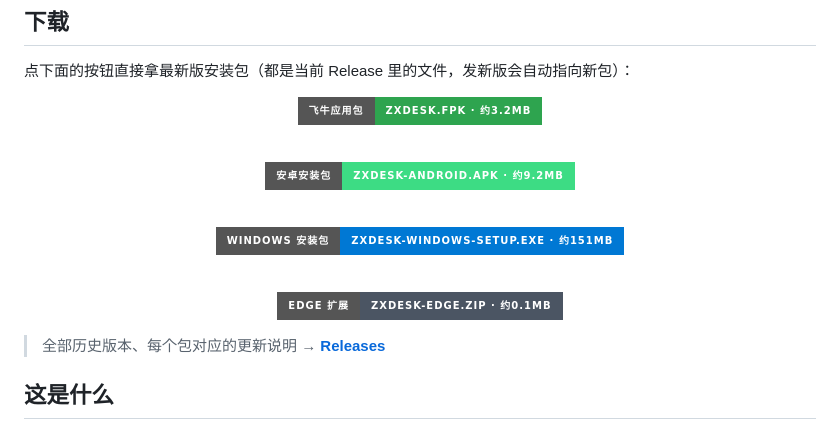
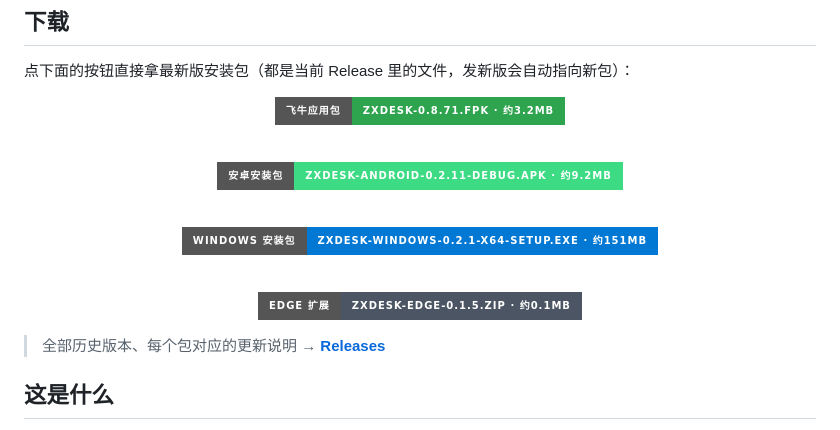
Before and after one commit to XWJ-z/ZXDesk, a Markdown page: README.md, the part around the change. Rendered like a GitHub page; badges without logos.

Commit message:
docs(readme): 下载按钮改指带版本名的文件（不再挂固定名副本）
Release 里每个包挂了两份（固定名 + 带版本名）是我上一版多做的一步，
老大指出后只留带版本名那份，README 四个按钮跟着改成写死版本的文件名。

- zxdesk.fpk                    → zxdesk-0.8.71.fpk
- zxdesk-android.apk            → zxdesk-android-0.2.11-debug.apk
- zxdesk-windows-setup.exe      → zxdesk-windows-0.2.1-x64-setup.exe
- zxdesk-edge.zip               → zxdesk-edge-0.1.5.zip

链接仍是 releases/latest/download/（只认最新 Release），所以以后每次发版
**要连同 README 一起改**：4 个 href ＋ 4 个徽章文案，共 8 处。
徽章里的文件名按 shields 规则把 - 写成 --。

```diff
--- a/README.md
+++ b/README.md
@@ -21,19 +21,19 @@
 
 <div align="center">
 
-<a href="https://github.com/XWJ-z/ZXDesk/releases/latest/download/zxdesk.fpk"><img src="https://img.shields.io/badge/%E9%A3%9E%E7%89%9B%E5%BA%94%E7%94%A8%E5%8C%85-zxdesk.fpk%20%C2%B7%20%E7%BA%A63.2MB-2ea44f?style=for-the-badge&logo=linux&logoColor=white" alt="下载 fnOS 应用包"/></a>
+<a href="https://github.com/XWJ-z/ZXDesk/releases/latest/download/zxdesk-0.8.71.fpk"><img src="https://img.shields.io/badge/%E9%A3%9E%E7%89%9B%E5%BA%94%E7%94%A8%E5%8C%85-zxdesk--0.8.71.fpk%20%C2%B7%20%E7%BA%A63.2MB-2ea44f?style=for-the-badge&logo=linux&logoColor=white" alt="下载 fnOS 应用包"/></a>
 
 <br>
 
-<a href="https://github.com/XWJ-z/ZXDesk/releases/latest/download/zxdesk-android.apk"><img src="https://img.shields.io/badge/%E5%AE%89%E5%8D%93%E5%AE%89%E8%A3%85%E5%8C%85-zxdesk--android.apk%20%C2%B7%20%E7%BA%A69.2MB-3ddc84?style=for-the-badge&logo=android&logoColor=white" alt="下载安卓安装包"/></a>
+<a href="https://github.com/XWJ-z/ZXDesk/releases/latest/download/zxdesk-android-0.2.11-debug.apk"><img src="https://img.shields.io/badge/%E5%AE%89%E5%8D%93%E5%AE%89%E8%A3%85%E5%8C%85-zxdesk--android--0.2.11--debug.apk%20%C2%B7%20%E7%BA%A69.2MB-3ddc84?style=for-the-badge&logo=android&logoColor=white" alt="下载安卓安装包"/></a>
 
 <br>
 
-<a href="https://github.com/XWJ-z/ZXDesk/releases/latest/download/zxdesk-windows-setup.exe"><img src="https://img.shields.io/badge/Windows%20%E5%AE%89%E8%A3%85%E5%8C%85-zxdesk--windows--setup.exe%20%C2%B7%20%E7%BA%A6151MB-0078d4?style=for-the-badge&logo=windows&logoColor=white" alt="下载 Windows 安装包"/></a>
+<a href="https://github.com/XWJ-z/ZXDesk/releases/latest/download/zxdesk-windows-0.2.1-x64-setup.exe"><img src="https://img.shields.io/badge/Windows%20%E5%AE%89%E8%A3%85%E5%8C%85-zxdesk--windows--0.2.1--x64--setup.exe%20%C2%B7%20%E7%BA%A6151MB-0078d4?style=for-the-badge&logo=windows&logoColor=white" alt="下载 Windows 安装包"/></a>
 
 <br>
 
-<a href="https://github.com/XWJ-z/ZXDesk/releases/latest/download/zxdesk-edge.zip"><img src="https://img.shields.io/badge/Edge%20%E6%89%A9%E5%B1%95-zxdesk--edge.zip%20%C2%B7%20%E7%BA%A60.1MB-4b5563?style=for-the-badge&logo=microsoftedge&logoColor=white" alt="下载 Edge 扩展"/></a>
+<a href="https://github.com/XWJ-z/ZXDesk/releases/latest/download/zxdesk-edge-0.1.5.zip"><img src="https://img.shields.io/badge/Edge%20%E6%89%A9%E5%B1%95-zxdesk--edge--0.1.5.zip%20%C2%B7%20%E7%BA%A60.1MB-4b5563?style=for-the-badge&logo=microsoftedge&logoColor=white" alt="下载 Edge 扩展"/></a>
 
 </div>
 
```
